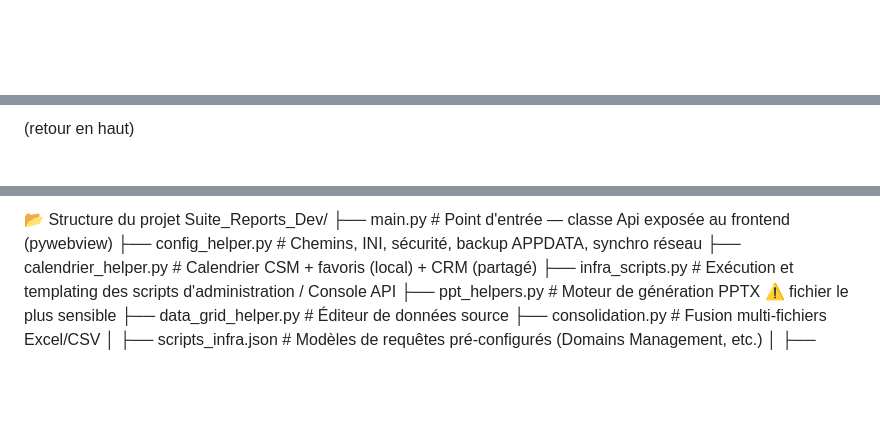
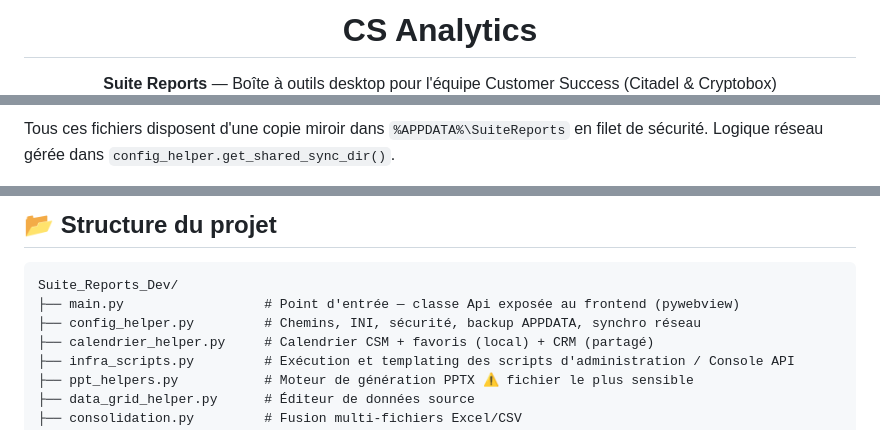
Before and after one commit to AbdelArbaoui/CS-Analytics, a Markdown page: README.md, 3 parts joined by grey strips. GitHub-like rendering; blank space fills up the shorter version.

````diff
--- a/README.md
+++ b/README.md
@@ -2,2 +6,4 @@
 
+<h1 align="center">CS Analytics</h1>
+<p align="center"><strong>Suite Reports</strong> — Boîte à outils desktop pour l'équipe Customer Success (Citadel & Cryptobox)</p>
 
@@ -97,3 +89,3 @@
 
-(retour en haut)
+Tous ces fichiers disposent d'une copie miroir dans `%APPDATA%\SuiteReports` en filet de sécurité. Logique réseau gérée dans `config_helper.get_shared_sync_dir()`.
 
@@ -124,5 +124,7 @@ Une notification apparaît en fin de génération pour ouvrir le rapport ou son
 
-📂 Structure du projet
+## 📂 Structure du projet
+
+```text
 Suite_Reports_Dev/
 ├── main.py                  # Point d'entrée — classe Api exposée au frontend (pywebview)
 ├── config_helper.py         # Chemins, INI, sécurité, backup APPDATA, synchro réseau
````
Also changed, not shown: other parts of README.md (+151 -120 lines).
